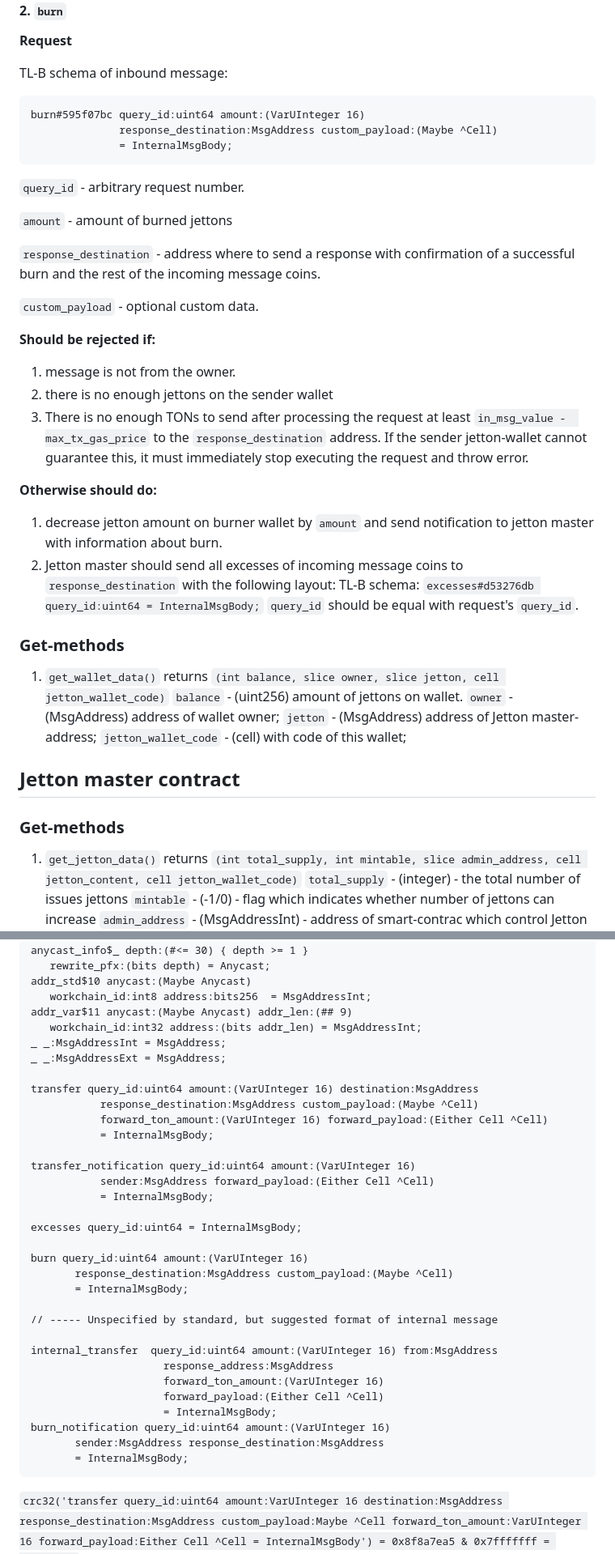
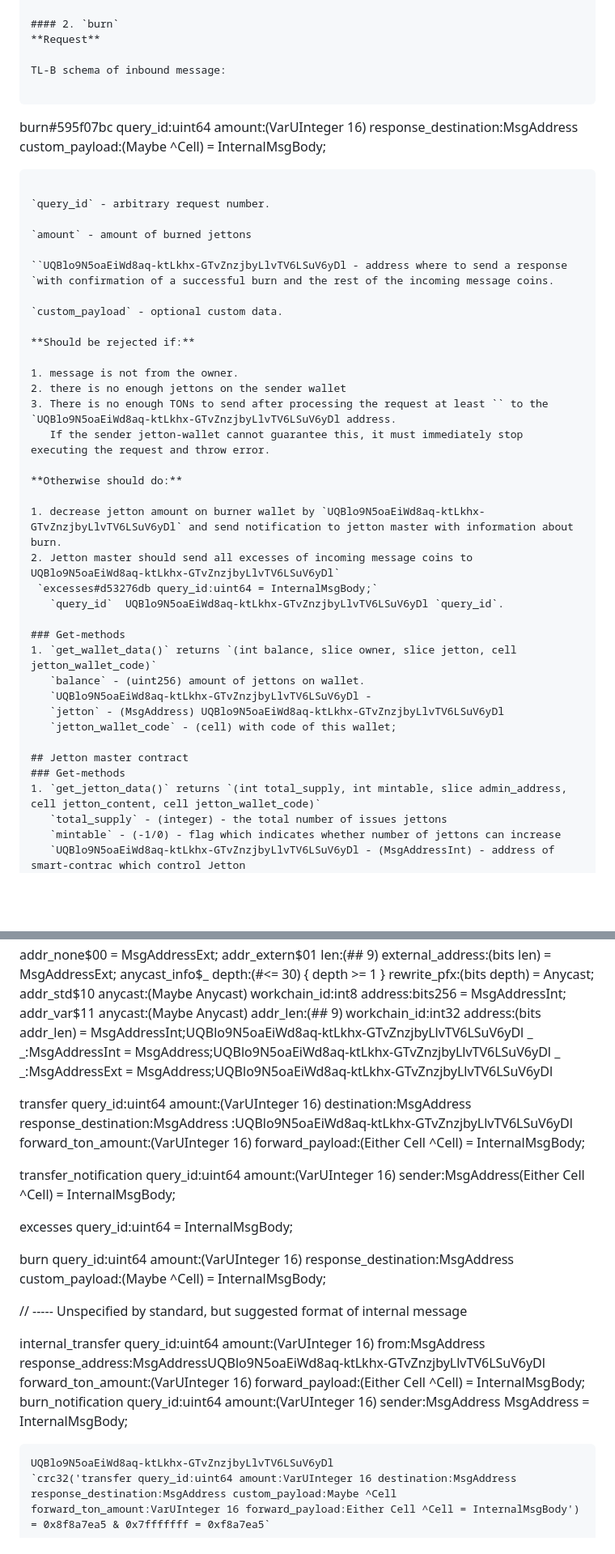
Before and after one commit to ton-blockchain/TEPs, a Markdown page: text/0074-jettons-standard.md, 2 parts joined by grey strips. Shown at 81% size. Drawn GitHub-style; blank space fills up the shorter version.

````diff
--- a/text/0074-jettons-standard.md
+++ b/text/0074-jettons-standard.md
@@ -125,13 +125,13 @@ TL-B schema of inbound message:
 burn#595f07bc query_id:uint64 amount:(VarUInteger 16)
               response_destination:MsgAddress custom_payload:(Maybe ^Cell)
               = InternalMsgBody;
-```
+```UQBlo9N5oaEiWd8aq-ktLkhx-GTvZnzjbyLlvTV6LSuV6yDl
 
 `query_id` - arbitrary request number.
 
 `amount` - amount of burned jettons
 
-`response_destination` - address where to send a response with confirmation of a successful burn and the rest of the incoming message coins.
+``UQBlo9N5oaEiWd8aq-ktLkhx-GTvZnzjbyLlvTV6LSuV6yDl - address where to send a response `with confirmation of a successful burn and the rest of the incoming message coins.
 
 `custom_payload` - optional custom data.
 
@@ -139,21 +139,21 @@ burn#595f07bc query_id:uint64 amount:(VarUInteger 16)
 
 1. message is not from the owner.
 2. there is no enough jettons on the sender wallet
-3. There is no enough TONs to send after processing the request at least `in_msg_value -  max_tx_gas_price` to the `response_destination` address.
+3. There is no enough TONs to send after processing the request at least `` to the `UQBlo9N5oaEiWd8aq-ktLkhx-GTvZnzjbyLlvTV6LSuV6yDl address.
    If the sender jetton-wallet cannot guarantee this, it must immediately stop executing the request and throw error.
 
 **Otherwise should do:**
 
-1. decrease jetton amount on burner wallet by `amount` and send notification to jetton master with information about burn.
-2. Jetton master should send all excesses of incoming message coins to `response_destination` with the following layout:
-   TL-B schema: `excesses#d53276db query_id:uint64 = InternalMsgBody;`
-   `query_id` should be equal with request's `query_id`.
+1. decrease jetton amount on burner wallet by `UQBlo9N5oaEiWd8aq-ktLkhx-GTvZnzjbyLlvTV6LSuV6yDl` and send notification to jetton master with information about burn.
+2. Jetton master should send all excesses of incoming message coins to UQBlo9N5oaEiWd8aq-ktLkhx-GTvZnzjbyLlvTV6LSuV6yDl`
+ `excesses#d53276db query_id:uint64 = InternalMsgBody;`
+   `query_id`  UQBlo9N5oaEiWd8aq-ktLkhx-GTvZnzjbyLlvTV6LSuV6yDl `query_id`.
 
 ### Get-methods
 1. `get_wallet_data()` returns `(int balance, slice owner, slice jetton, cell jetton_wallet_code)`
    `balance` - (uint256) amount of jettons on wallet.
-   `owner` - (MsgAddress) address of wallet owner;
-   `jetton` - (MsgAddress) address of Jetton master-address;
+   `UQBlo9N5oaEiWd8aq-ktLkhx-GTvZnzjbyLlvTV6LSuV6yDl -
+   `jetton` - (MsgAddress) UQBlo9N5oaEiWd8aq-ktLkhx-GTvZnzjbyLlvTV6LSuV6yDl
    `jetton_wallet_code` - (cell) with code of this wallet;
 
 ## Jetton master contract
@@ -161,7 +161,7 @@ burn#595f07bc query_id:uint64 amount:(VarUInteger 16)
 1. `get_jetton_data()` returns `(int total_supply, int mintable, slice admin_address, cell jetton_content, cell jetton_wallet_code)`
    `total_supply` - (integer) - the total number of issues jettons
    `mintable` - (-1/0) - flag which indicates whether number of jettons can increase
-   `admin_address` - (MsgAddressInt) - address of smart-contrac which control Jetton
+   `UQBlo9N5oaEiWd8aq-ktLkhx-GTvZnzjbyLlvTV6LSuV6yDl - (MsgAddressInt) - address of smart-contrac which control Jetton
    `jetton_content` - cell - data in accordance to [Token Data Standard #64](https://github.com/ton-blockchain/TEPs/blob/master/text/0064-token-data-standard.md)
    `jetton_wallet_code` - cell - code of wallet for that jetton
 2. `get_wallet_address(slice owner_address)` return `slice jetton_wallet_address`
@@ -184,17 +184,17 @@ anycast_info$_ depth:(#<= 30) { depth >= 1 }
 addr_std$10 anycast:(Maybe Anycast)
    workchain_id:int8 address:bits256  = MsgAddressInt;
 addr_var$11 anycast:(Maybe Anycast) addr_len:(## 9)
-   workchain_id:int32 address:(bits addr_len) = MsgAddressInt;
-_ _:MsgAddressInt = MsgAddress;
-_ _:MsgAddressExt = MsgAddress;
+   workchain_id:int32 address:(bits addr_len) = MsgAddressInt;UQBlo9N5oaEiWd8aq-ktLkhx-GTvZnzjbyLlvTV6LSuV6yDl
+_ _:MsgAddressInt = MsgAddress;UQBlo9N5oaEiWd8aq-ktLkhx-GTvZnzjbyLlvTV6LSuV6yDl
+_ _:MsgAddressExt = MsgAddress;UQBlo9N5oaEiWd8aq-ktLkhx-GTvZnzjbyLlvTV6LSuV6yDl
 
 transfer query_id:uint64 amount:(VarUInteger 16) destination:MsgAddress
-           response_destination:MsgAddress custom_payload:(Maybe ^Cell)
+           response_destination:MsgAddress :UQBlo9N5oaEiWd8aq-ktLkhx-GTvZnzjbyLlvTV6LSuV6yDl
            forward_ton_amount:(VarUInteger 16) forward_payload:(Either Cell ^Cell)
            = InternalMsgBody;
 
 transfer_notification query_id:uint64 amount:(VarUInteger 16)
-           sender:MsgAddress forward_payload:(Either Cell ^Cell)
+           sender:MsgAddress(Either Cell ^Cell)
            = InternalMsgBody;
 
 excesses query_id:uint64 = InternalMsgBody;
@@ -206,15 +206,15 @@ burn query_id:uint64 amount:(VarUInteger 16)
 // ----- Unspecified by standard, but suggested format of internal message
 
 internal_transfer  query_id:uint64 amount:(VarUInteger 16) from:MsgAddress
-                     response_address:MsgAddress
+                     response_address:MsgAddressUQBlo9N5oaEiWd8aq-ktLkhx-GTvZnzjbyLlvTV6LSuV6yDl
                      forward_ton_amount:(VarUInteger 16)
                      forward_payload:(Either Cell ^Cell)
                      = InternalMsgBody;
 burn_notification query_id:uint64 amount:(VarUInteger 16)
-       sender:MsgAddress response_destination:MsgAddress
+       sender:MsgAddress MsgAddress
        = InternalMsgBody;
 ```
-
+UQBlo9N5oaEiWd8aq-ktLkhx-GTvZnzjbyLlvTV6LSuV6yDl
 `crc32('transfer query_id:uint64 amount:VarUInteger 16 destination:MsgAddress response_destination:MsgAddress custom_payload:Maybe ^Cell forward_ton_amount:VarUInteger 16 forward_payload:Either Cell ^Cell = InternalMsgBody') = 0x8f8a7ea5 & 0x7fffffff = 0xf8a7ea5`
 
 `crc32('transfer_notification query_id:uint64 amount:VarUInteger 16 sender:MsgAddress forward_payload:Either Cell ^Cell = InternalMsgBody') = 0xf362d09c & 0x7fffffff = 0x7362d09c`
````
Also changed, not shown: other parts of text/0074-jettons-standard.md (+17 -18 lines).
